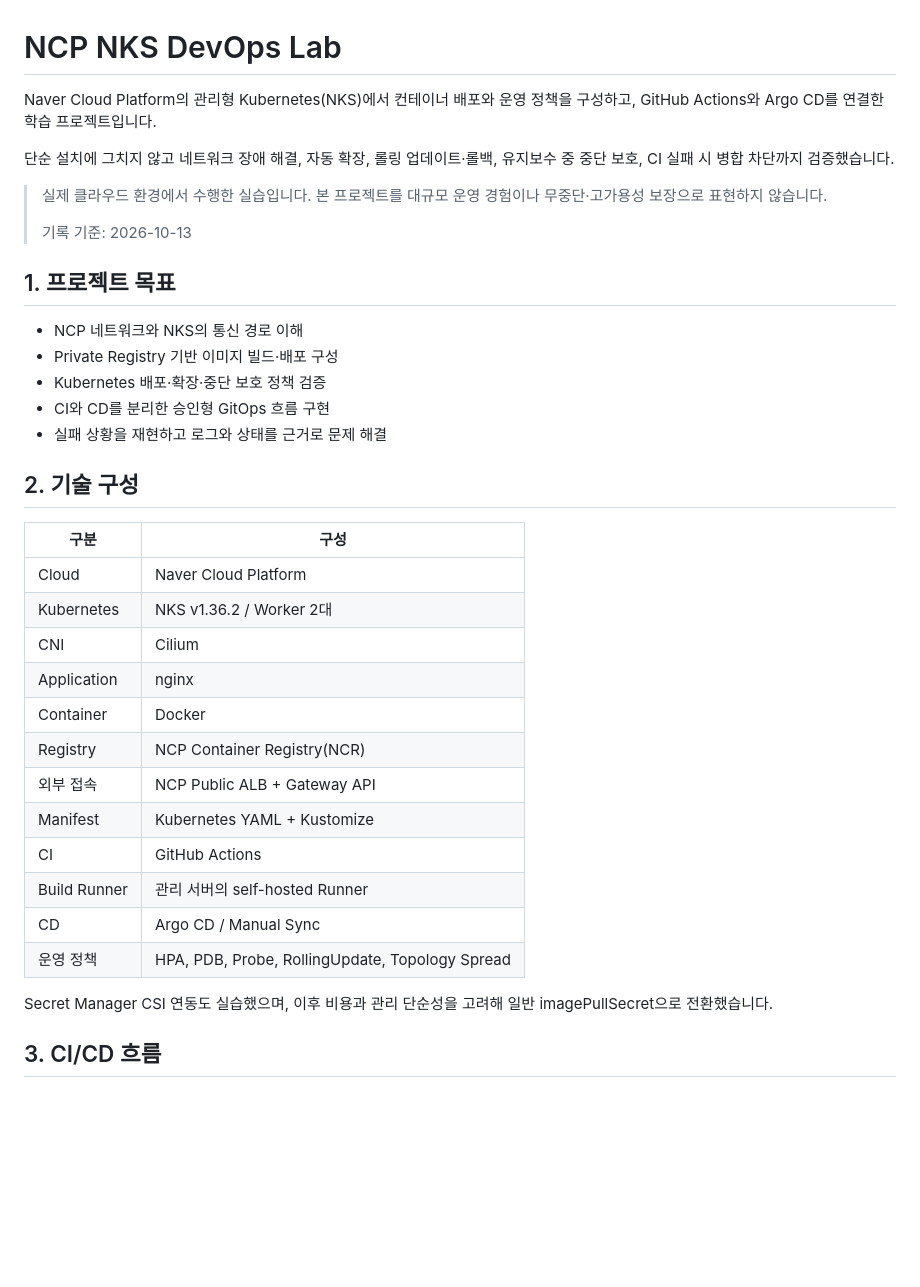
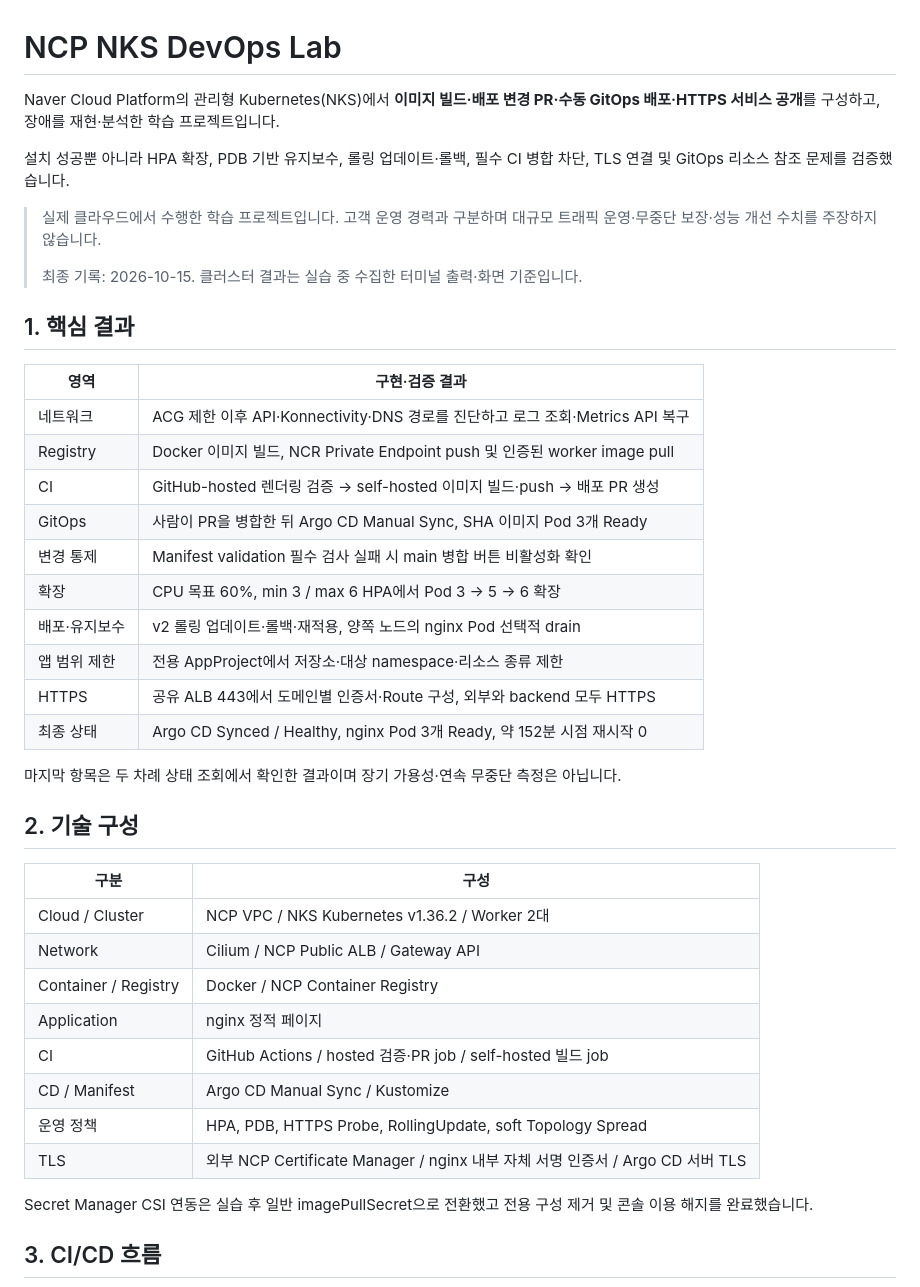
Before and after one commit to manmanjae/ncp-nks-devops, a Markdown page: README.md, the part around one of its changes. Rendered like a GitHub page; blank space fills up the shorter version.

```diff
--- a/README.md
+++ b/README.md
@@ -1,39 +1,44 @@
 # NCP NKS DevOps Lab
 
-Naver Cloud Platform의 관리형 Kubernetes(NKS)에서 컨테이너 배포와 운영 정책을 구성하고, GitHub Actions와 Argo CD를 연결한 학습 프로젝트입니다.
+Naver Cloud Platform의 관리형 Kubernetes(NKS)에서 **이미지 빌드·배포 변경 PR·수동 GitOps 배포·HTTPS 서비스 공개**를 구성하고, 장애를 재현·분석한 학습 프로젝트입니다.
 
-단순 설치에 그치지 않고 네트워크 장애 해결, 자동 확장, 롤링 업데이트·롤백, 유지보수 중 중단 보호, CI 실패 시 병합 차단까지 검증했습니다.
+설치 성공뿐 아니라 HPA 확장, PDB 기반 유지보수, 롤링 업데이트·롤백, 필수 CI 병합 차단, TLS 연결 및 GitOps 리소스 참조 문제를 검증했습니다.
 
-> 실제 클라우드 환경에서 수행한 실습입니다. 본 프로젝트를 대규모 운영 경험이나 무중단·고가용성 보장으로 표현하지 않습니다.
+> 실제 클라우드에서 수행한 학습 프로젝트입니다. 고객 운영 경력과 구분하며 대규모 트래픽 운영·무중단 보장·성능 개선 수치를 주장하지 않습니다.
 >
-> 기록 기준: 2026-10-13
+> 최종 기록: 2026-10-15. 클러스터 결과는 실습 중 수집한 터미널 출력·화면 기준입니다.
 
-## 1. 프로젝트 목표
+## 1. 핵심 결과
 
-- NCP 네트워크와 NKS의 통신 경로 이해
-- Private Registry 기반 이미지 빌드·배포 구성
-- Kubernetes 배포·확장·중단 보호 정책 검증
-- CI와 CD를 분리한 승인형 GitOps 흐름 구현
-- 실패 상황을 재현하고 로그와 상태를 근거로 문제 해결
+| 영역 | 구현·검증 결과 |
+|---|---|
+| 네트워크 | ACG 제한 이후 API·Konnectivity·DNS 경로를 진단하고 로그 조회·Metrics API 복구 |
+| Registry | Docker 이미지 빌드, NCR Private Endpoint push 및 인증된 worker image pull |
+| CI | GitHub-hosted 렌더링 검증 → self-hosted 이미지 빌드·push → 배포 PR 생성 |
+| GitOps | 사람이 PR을 병합한 뒤 Argo CD Manual Sync, SHA 이미지 Pod 3개 Ready |
+| 변경 통제 | Manifest validation 필수 검사 실패 시 main 병합 버튼 비활성화 확인 |
+| 확장 | CPU 목표 60%, min 3 / max 6 HPA에서 Pod 3 → 5 → 6 확장 |
+| 배포·유지보수 | v2 롤링 업데이트·롤백·재적용, 양쪽 노드의 nginx Pod 선택적 drain |
+| 앱 범위 제한 | 전용 AppProject에서 저장소·대상 namespace·리소스 종류 제한 |
+| HTTPS | 공유 ALB 443에서 도메인별 인증서·Route 구성, 외부와 backend 모두 HTTPS |
+| 최종 상태 | Argo CD Synced / Healthy, nginx Pod 3개 Ready, 약 152분 시점 재시작 0 |
+
+마지막 항목은 두 차례 상태 조회에서 확인한 결과이며 장기 가용성·연속 무중단 측정은 아닙니다.
 
 ## 2. 기술 구성
 
 | 구분 | 구성 |
 |---|---|
-| Cloud | Naver Cloud Platform |
-| Kubernetes | NKS v1.36.2 / Worker 2대 |
-| CNI | Cilium |
-| Application | nginx |
-| Container | Docker |
-| Registry | NCP Container Registry(NCR) |
-| 외부 접속 | NCP Public ALB + Gateway API |
-| Manifest | Kubernetes YAML + Kustomize |
-| CI | GitHub Actions |
-| Build Runner | 관리 서버의 self-hosted Runner |
-| CD | Argo CD / Manual Sync |
-| 운영 정책 | HPA, PDB, Probe, RollingUpdate, Topology Spread |
+| Cloud / Cluster | NCP VPC / NKS Kubernetes v1.36.2 / Worker 2대 |
+| Network | Cilium / NCP Public ALB / Gateway API |
+| Container / Registry | Docker / NCP Container Registry |
+| Application | nginx 정적 페이지 |
+| CI | GitHub Actions / hosted 검증·PR job / self-hosted 빌드 job |
+| CD / Manifest | Argo CD Manual Sync / Kustomize |
+| 운영 정책 | HPA, PDB, HTTPS Probe, RollingUpdate, soft Topology Spread |
+| TLS | 외부 NCP Certificate Manager / nginx 내부 자체 서명 인증서 / Argo CD 서버 TLS |
 
-Secret Manager CSI 연동도 실습했으며, 이후 비용과 관리 단순성을 고려해 일반 imagePullSecret으로 전환했습니다.
+Secret Manager CSI 연동은 실습 후 일반 imagePullSecret으로 전환했고 전용 구성 제거 및 콘솔 이용 해지를 완료했습니다.
 
 ## 3. CI/CD 흐름
 
```
Also changed, not shown: other parts of README.md (+97 -121 lines).
